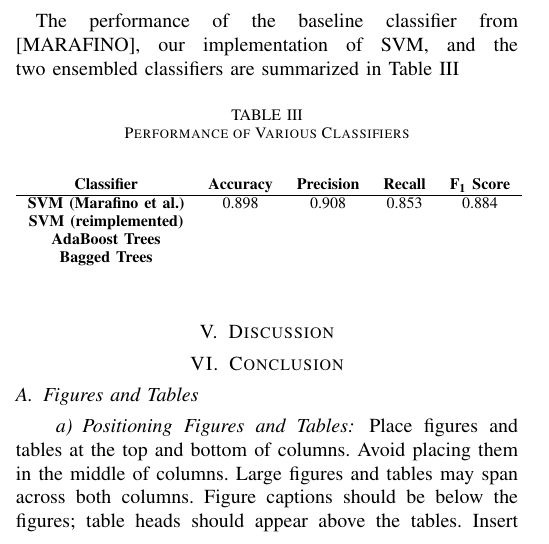
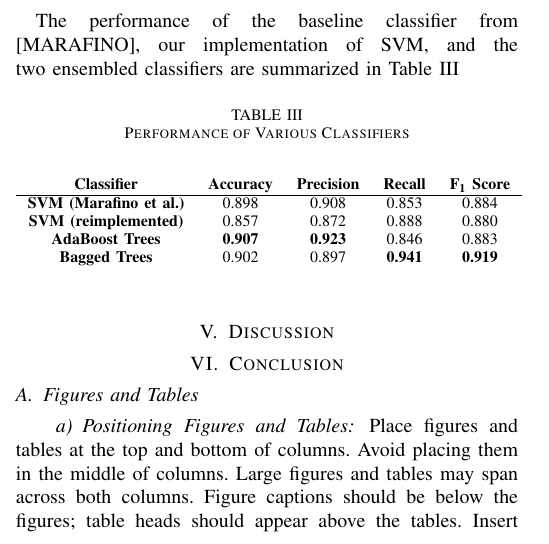
Before and after one commit to swerwath/neonatal_jaundice_coding, a LaTeX paper (paper/paper.tex): part of one column of page 3 of 4, cut so that both start at the same text. Compiled offline with pdfLaTeX.

Commit message:
Added results table

```diff
--- a/paper/paper.tex
+++ b/paper/paper.tex
@@ -156,9 +156,9 @@ The performance of the baseline classifier from [MARAFINO], our implementation o
 \textbf{Classifier}&\textbf{Accuracy}&\textbf{Precision}&\textbf{Recall}&\textbf{F\textsubscript{1} Score} \\
 \hline
 \textbf{SVM (Marafino et al.)} & 0.898 & 0.908 & 0.853 & 0.884 \\
-\textbf{SVM (reimplemented)} &  & & &  \\
-\textbf{AdaBoost Trees} &  & & &  \\
-\textbf{Bagged Trees} &  & & &  \\
+\textbf{SVM (reimplemented)} & 0.857 & 0.872 & 0.888 & 0.880 \\
+\textbf{AdaBoost Trees} & \textbf{0.907} & \textbf{0.923} & 0.846 & 0.883 \\
+\textbf{Bagged Trees} & 0.902 & 0.897 & \textbf{0.941} & \textbf{0.919} \\
 
 \end{tabular}
 \label{restab}
```
Also changed, not shown: 3 other files.
